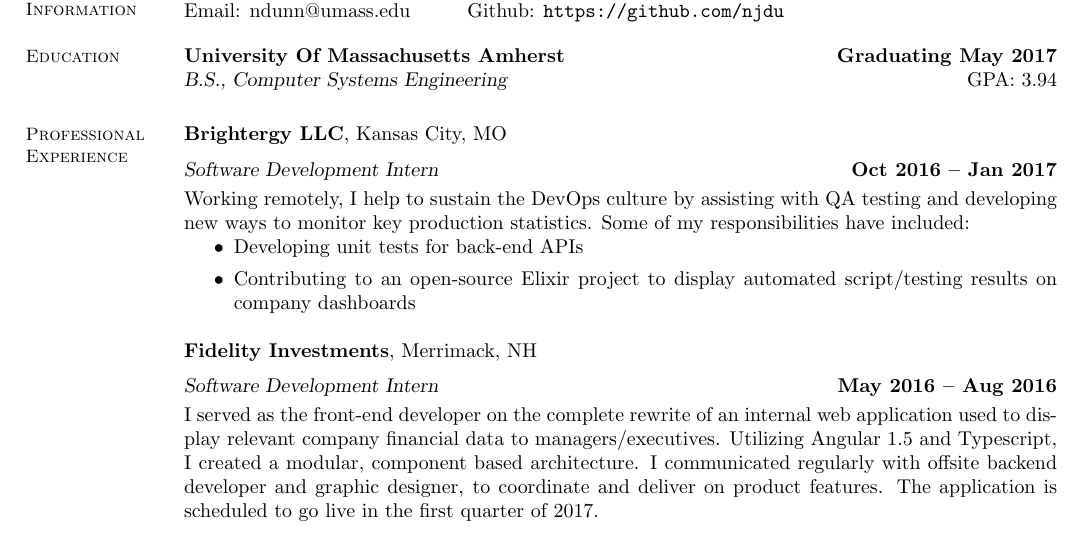
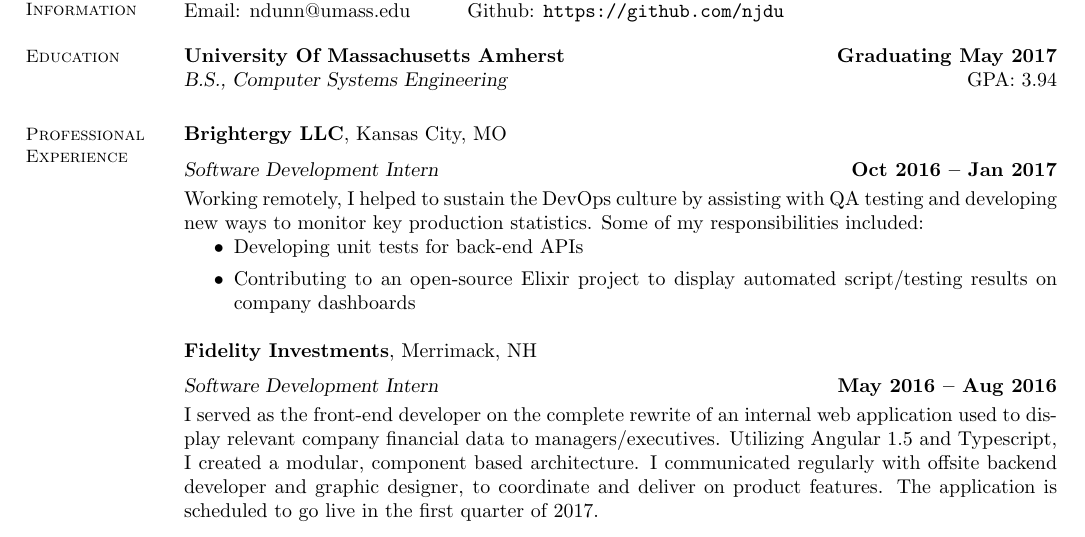
Before and after one commit to njdu/resume, a LaTeX CV (resume.tex): part of the page, cut so that both start at the same text. Compiled offline with pdfLaTeX.

Commit message:
Fixed Tense

```diff
--- a/resume.tex
+++ b/resume.tex
@@ -26,7 +26,7 @@
 
     \textbf{Brightergy LLC}, Kansas City, MO \vspace{2mm}\\\vspace{1mm}%
     \textsl{Software Development Intern} \hfill \textbf{Oct 2016 -- Jan 2017}\\
-    Working remotely, I help to sustain the DevOps culture by assisting with QA testing and developing new ways to monitor key production statistics.  Some of my responsibilities have included:
+    Working remotely, I helped to sustain the DevOps culture by assisting with QA testing and developing new ways to monitor key production statistics.  Some of my responsibilities included:
     \begin{itemize}
         \item Developing unit tests for back-end APIs
         \item Contributing to an open-source Elixir project to display automated script/testing results on company dashboards
```
